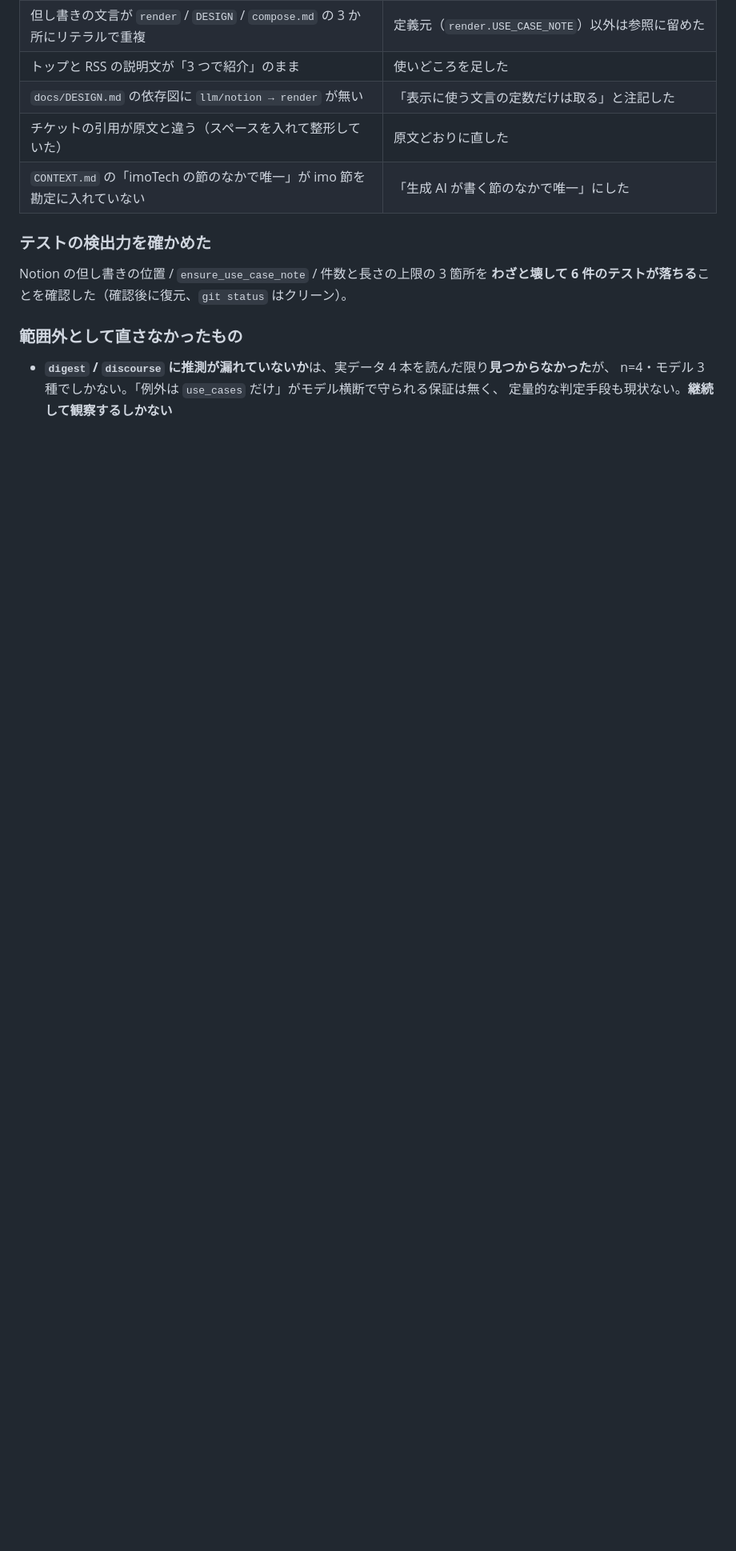
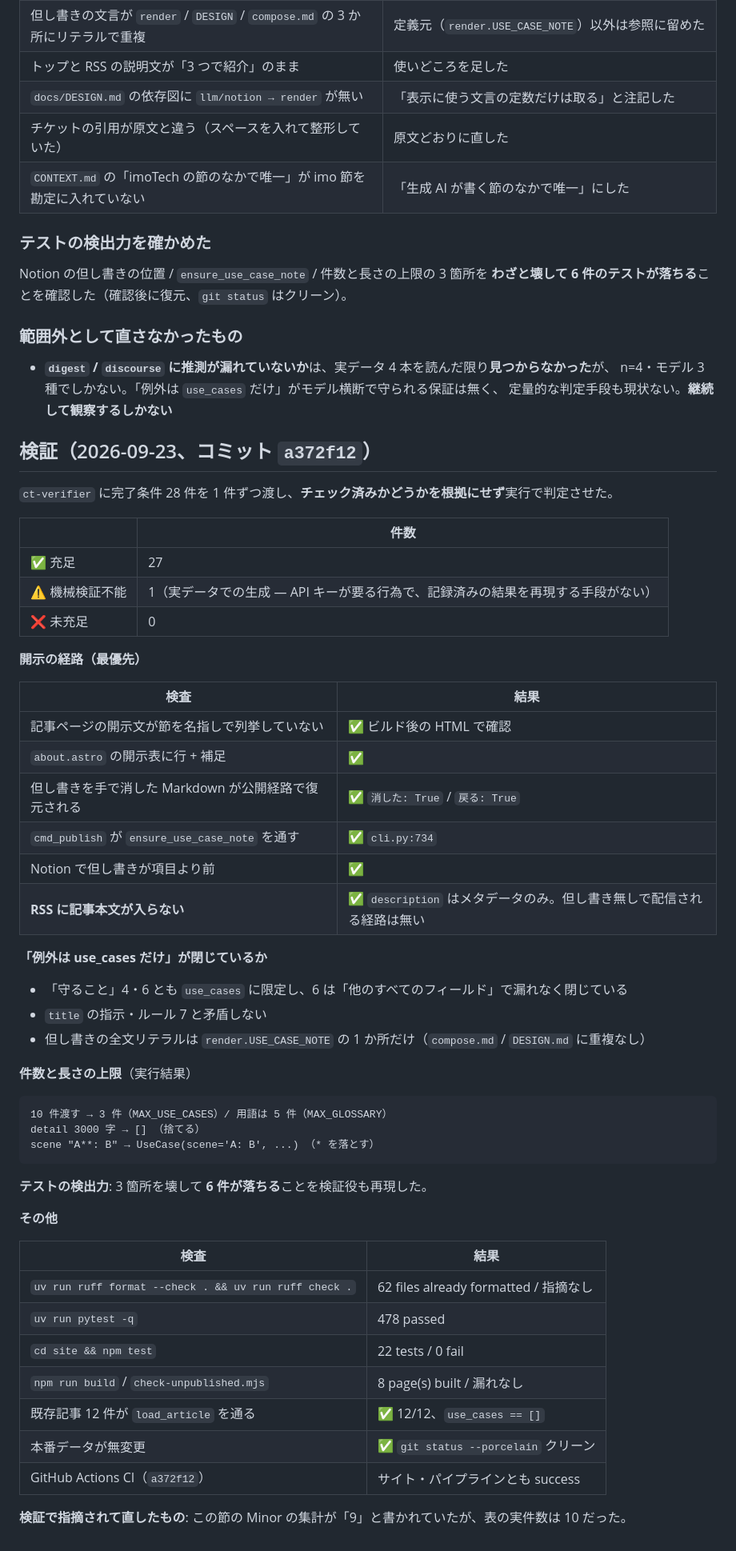
Before and after one commit to takiguchi-yu/imoTech, a Markdown page: .scratch/pipeline/M10-use-cases.md, the part around one of its changes. Shown at 80% size. Drawn GitHub-style; blank space fills up the shorter version.

Commit message:
docs: M10 の検証結果をチケットに書き戻す
ct-verifier で完了条件 28 件を機械検証し、✅ 27 / ⚠️ 1 / ❌ 0。
⚠️ の 1 件は実データでの生成で、API キーが要るため再現手段がない。

検証役の指摘で、Minor の集計（9）が表の実件数（10）と食い違っていたのも直した。

Co-Authored-By: Claude Opus 5 (1M context) <noreply@anthropic.com>

````diff
--- a/.scratch/pipeline/M10-use-cases.md
+++ b/.scratch/pipeline/M10-use-cases.md
@@ -157,3 +157,54 @@ Notion の但し書きの位置 / `ensure_use_case_note` / 件数と長さの上
 - **`digest` / `discourse` に推測が漏れていないか**は、実データ 4 本を読んだ限り**見つからなかった**が、
   n=4・モデル 3 種でしかない。「例外は `use_cases` だけ」がモデル横断で守られる保証は無く、
   定量的な判定手段も現状ない。**継続して観察するしかない**
+
+## 検証（2026-09-23、コミット `a372f12`）
+
+`ct-verifier` に完了条件 28 件を 1 件ずつ渡し、**チェック済みかどうかを根拠にせず**実行で判定させた。
+
+| | 件数 |
+|---|---|
+| ✅ 充足 | 27 |
+| ⚠️ 機械検証不能 | 1（実データでの生成 — API キーが要る行為で、記録済みの結果を再現する手段がない） |
+| ❌ 未充足 | 0 |
+
+**開示の経路（最優先）**
+
+| 検査 | 結果 |
+|---|---|
+| 記事ページの開示文が節を名指しで列挙していない | ✅ ビルド後の HTML で確認 |
+| `about.astro` の開示表に行 + 補足 | ✅ |
+| 但し書きを手で消した Markdown が公開経路で復元される | ✅ `消した: True` / `戻る: True` |
+| `cmd_publish` が `ensure_use_case_note` を通す | ✅ `cli.py:734` |
+| Notion で但し書きが項目より前 | ✅ |
+| **RSS に記事本文が入らない** | ✅ `description` はメタデータのみ。但し書き無しで配信される経路は無い |
+
+**「例外は use_cases だけ」が閉じているか**
+
+- 「守ること」4・6 とも `use_cases` に限定し、6 は「他のすべてのフィールド」で漏れなく閉じている
+- `title` の指示・ルール 7 と矛盾しない
+- 但し書きの全文リテラルは `render.USE_CASE_NOTE` の 1 か所だけ（`compose.md` / `DESIGN.md` に重複なし）
+
+**件数と長さの上限**（実行結果）
+
+```
+10 件渡す → 3 件（MAX_USE_CASES）/ 用語は 5 件（MAX_GLOSSARY）
+detail 3000 字 → [] （捨てる）
+scene "A**: B" → UseCase(scene='A: B', ...) （* を落とす）
+```
+
+**テストの検出力**: 3 箇所を壊して **6 件が落ちる**ことを検証役も再現した。
+
+**その他**
+
+| 検査 | 結果 |
+|---|---|
+| `uv run ruff format --check . && uv run ruff check .` | 62 files already formatted / 指摘なし |
+| `uv run pytest -q` | 478 passed |
+| `cd site && npm test` | 22 tests / 0 fail |
+| `npm run build` / `check-unpublished.mjs` | 8 page(s) built / 漏れなし |
+| 既存記事 12 件が `load_article` を通る | ✅ 12/12、`use_cases == []` |
+| 本番データが無変更 | ✅ `git status --porcelain` クリーン |
+| GitHub Actions CI（`a372f12`） | サイト・パイプラインとも success |
+
+**検証で指摘されて直したもの**: この節の Minor の集計が「9」と書かれていたが、表の実件数は 10 だった。
````
Also changed, not shown: other parts of .scratch/pipeline/M10-use-cases.md (+1 -1 lines).
